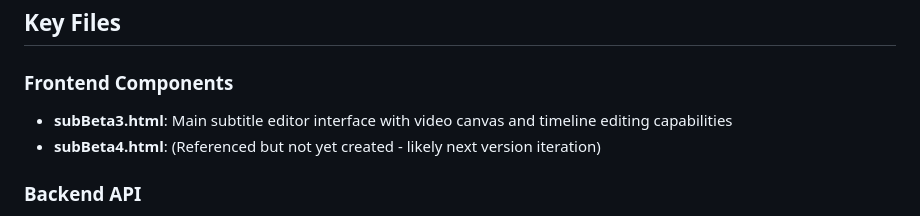
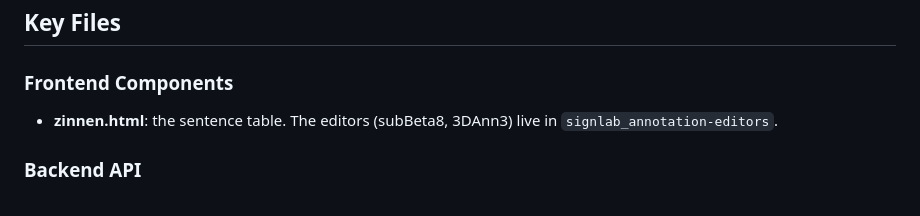
Before and after one commit to Amsterdam-Humanities-Labs/signlab_zinnen-annotation, a Markdown page: CLAUDE.md, the part around the change. Rendered like a GitHub page.

```diff
--- a/CLAUDE.md
+++ b/CLAUDE.md
@@ -6,8 +6,7 @@ This is a web-based sign language annotation tool for creating and editing subti
 ## Key Files
 
 ### Frontend Components
-- **subBeta3.html**: Main subtitle editor interface with video canvas and timeline editing capabilities
-- **subBeta4.html**: (Referenced but not yet created - likely next version iteration)
+- **zinnen.html**: the sentence table. The editors (subBeta8, 3DAnn3) live in `signlab_annotation-editors`.
 
 ### Backend API
 - **getZinnen.php**: Core PHP API handling all database operations and file management
```
Also changed, not shown: README.md (+31 -113 lines).
